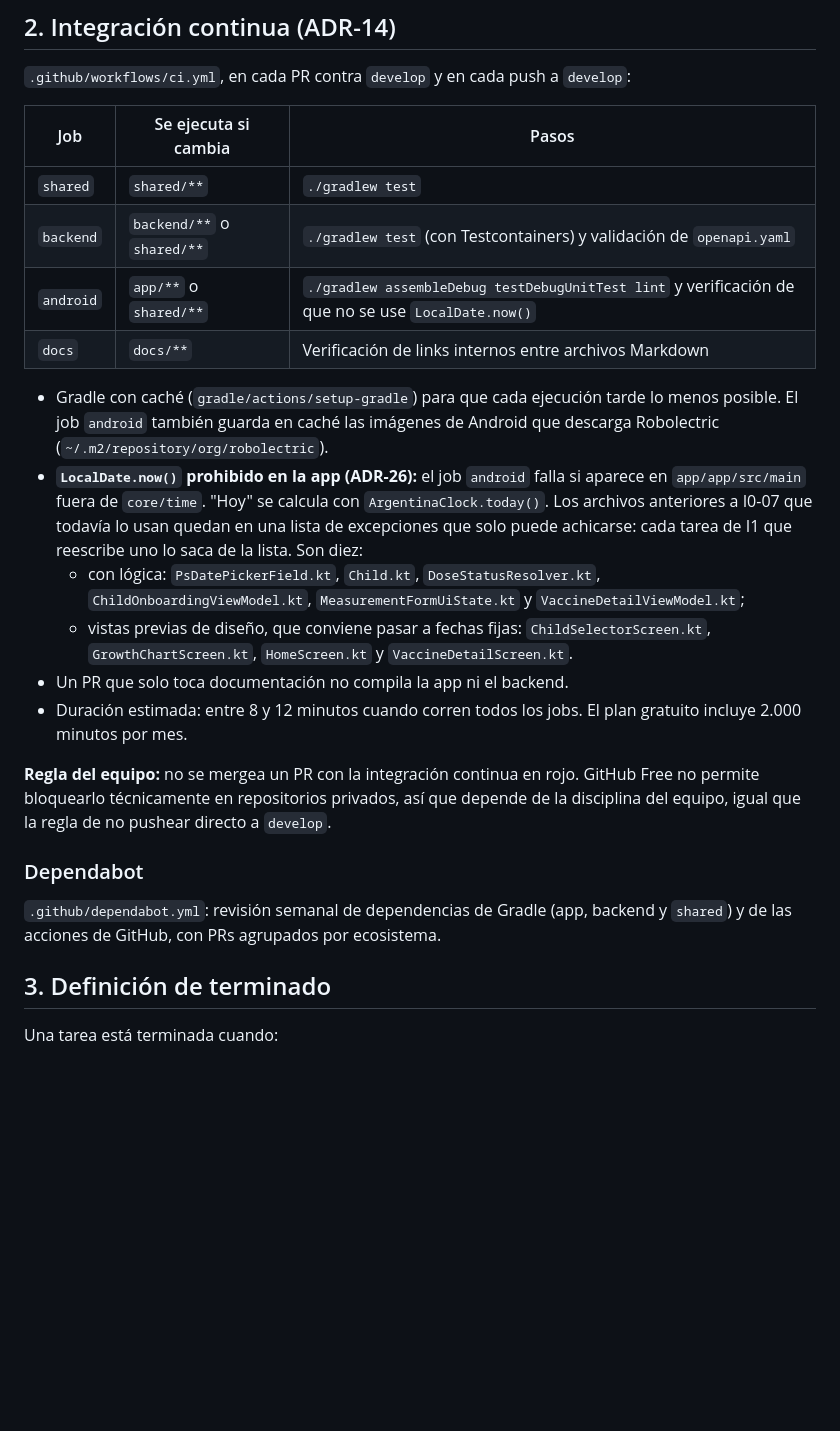
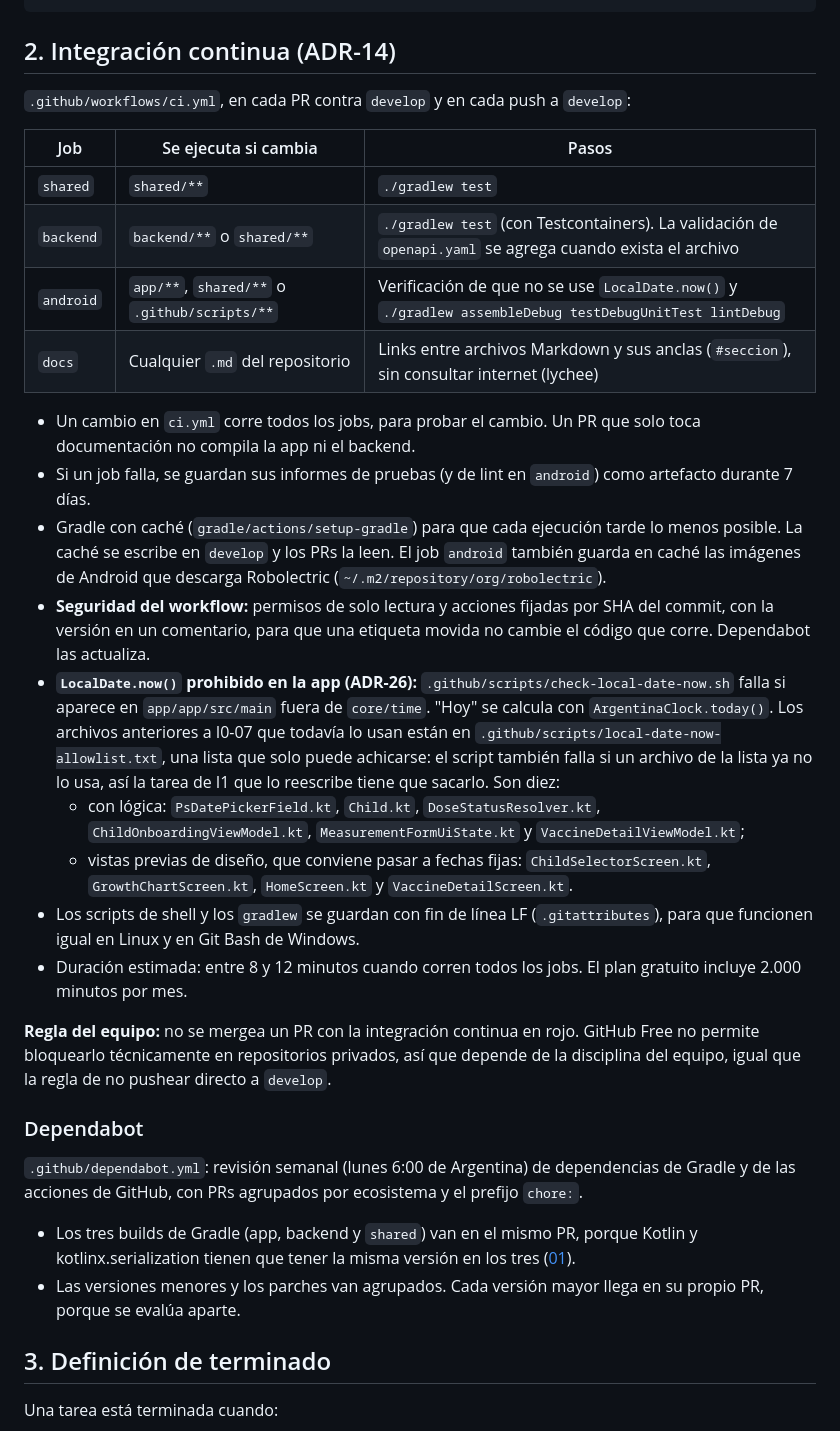
Before and after one commit to NelsonLoto/pasitos, a Markdown page: docs/spec-tecnica/31-calidad-y-ci.md, the part around the change. Drawn GitHub-style; blank space fills up the shorter version.

```diff
--- a/docs/spec-tecnica/31-calidad-y-ci.md
+++ b/docs/spec-tecnica/31-calidad-y-ci.md
@@ -25,22 +25,32 @@ fun `RF-CRE-01 CA2 rechaza una fecha anterior al nacimiento`() { … }
 | Job | Se ejecuta si cambia | Pasos |
 |---|---|---|
 | `shared` | `shared/**` | `./gradlew test` |
-| `backend` | `backend/**` o `shared/**` | `./gradlew test` (con Testcontainers) y validación de `openapi.yaml` |
-| `android` | `app/**` o `shared/**` | `./gradlew assembleDebug testDebugUnitTest lint` y verificación de que no se use `LocalDate.now()` |
-| `docs` | `docs/**` | Verificación de links internos entre archivos Markdown |
+| `backend` | `backend/**` o `shared/**` | `./gradlew test` (con Testcontainers). La validación de `openapi.yaml` se agrega cuando exista el archivo |
+| `android` | `app/**`, `shared/**` o `.github/scripts/**` | Verificación de que no se use `LocalDate.now()` y `./gradlew assembleDebug testDebugUnitTest lintDebug` |
+| `docs` | Cualquier `.md` del repositorio | Links entre archivos Markdown y sus anclas (`#seccion`), sin consultar internet (lychee) |
 
+- Un cambio en `ci.yml` corre todos los jobs, para probar el cambio. Un PR que solo toca
+  documentación no compila la app ni el backend.
+- Si un job falla, se guardan sus informes de pruebas (y de lint en `android`) como artefacto
+  durante 7 días.
 - Gradle con caché (`gradle/actions/setup-gradle`) para que cada ejecución tarde lo menos posible.
-  El job `android` también guarda en caché las imágenes de Android que descarga Robolectric
-  (`~/.m2/repository/org/robolectric`).
-- **`LocalDate.now()` prohibido en la app (ADR-26):** el job `android` falla si aparece en
-  `app/app/src/main` fuera de `core/time`. "Hoy" se calcula con `ArgentinaClock.today()`. Los
-  archivos anteriores a I0-07 que todavía lo usan quedan en una lista de excepciones que solo
-  puede achicarse: cada tarea de I1 que reescribe uno lo saca de la lista. Son diez:
+  La caché se escribe en `develop` y los PRs la leen. El job `android` también guarda en caché las
+  imágenes de Android que descarga Robolectric (`~/.m2/repository/org/robolectric`).
+- **Seguridad del workflow:** permisos de solo lectura y acciones fijadas por SHA del commit, con
+  la versión en un comentario, para que una etiqueta movida no cambie el código que corre.
+  Dependabot las actualiza.
+- **`LocalDate.now()` prohibido en la app (ADR-26):** `.github/scripts/check-local-date-now.sh`
+  falla si aparece en `app/app/src/main` fuera de `core/time`. "Hoy" se calcula con
+  `ArgentinaClock.today()`. Los archivos anteriores a I0-07 que todavía lo usan están en
+  `.github/scripts/local-date-now-allowlist.txt`, una lista que solo puede achicarse: el script
+  también falla si un archivo de la lista ya no lo usa, así la tarea de I1 que lo reescribe tiene
+  que sacarlo. Son diez:
   - con lógica: `PsDatePickerField.kt`, `Child.kt`, `DoseStatusResolver.kt`,
     `ChildOnboardingViewModel.kt`, `MeasurementFormUiState.kt` y `VaccineDetailViewModel.kt`;
   - vistas previas de diseño, que conviene pasar a fechas fijas: `ChildSelectorScreen.kt`,
     `GrowthChartScreen.kt`, `HomeScreen.kt` y `VaccineDetailScreen.kt`.
-- Un PR que solo toca documentación no compila la app ni el backend.
+- Los scripts de shell y los `gradlew` se guardan con fin de línea LF (`.gitattributes`), para
+  que funcionen igual en Linux y en Git Bash de Windows.
 - Duración estimada: entre 8 y 12 minutos cuando corren todos los jobs. El plan gratuito incluye
   2.000 minutos por mes.
 
@@ -50,8 +60,13 @@ equipo, igual que la regla de no pushear directo a `develop`.
 
 ### Dependabot
 
-`.github/dependabot.yml`: revisión semanal de dependencias de Gradle (app, backend y `shared`) y de
-las acciones de GitHub, con PRs agrupados por ecosistema.
+`.github/dependabot.yml`: revisión semanal (lunes 6:00 de Argentina) de dependencias de Gradle y de
+las acciones de GitHub, con PRs agrupados por ecosistema y el prefijo `chore:`.
+
+- Los tres builds de Gradle (app, backend y `shared`) van en el mismo PR, porque Kotlin y
+  kotlinx.serialization tienen que tener la misma versión en los tres ([01](01-stack.md)).
+- Las versiones menores y los parches van agrupados. Cada versión mayor llega en su propio PR,
+  porque se evalúa aparte.
 
 ## 3. Definición de terminado
 
```
Also changed, not shown: CONTRIBUTING.md (+21 -1 lines), docs/spec-tecnica/README.md (+2 -1 lines).
